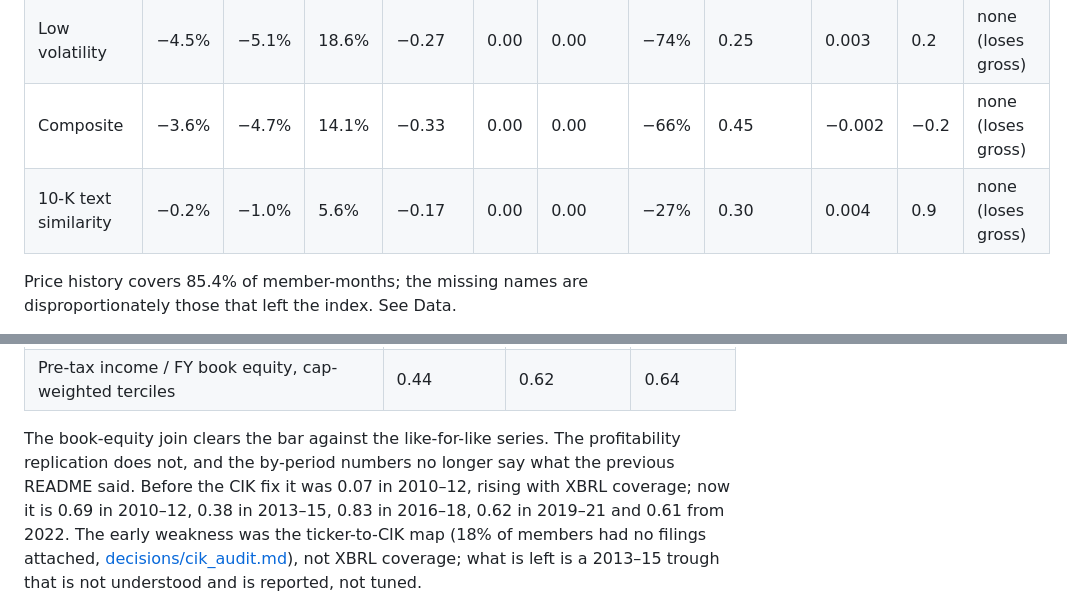
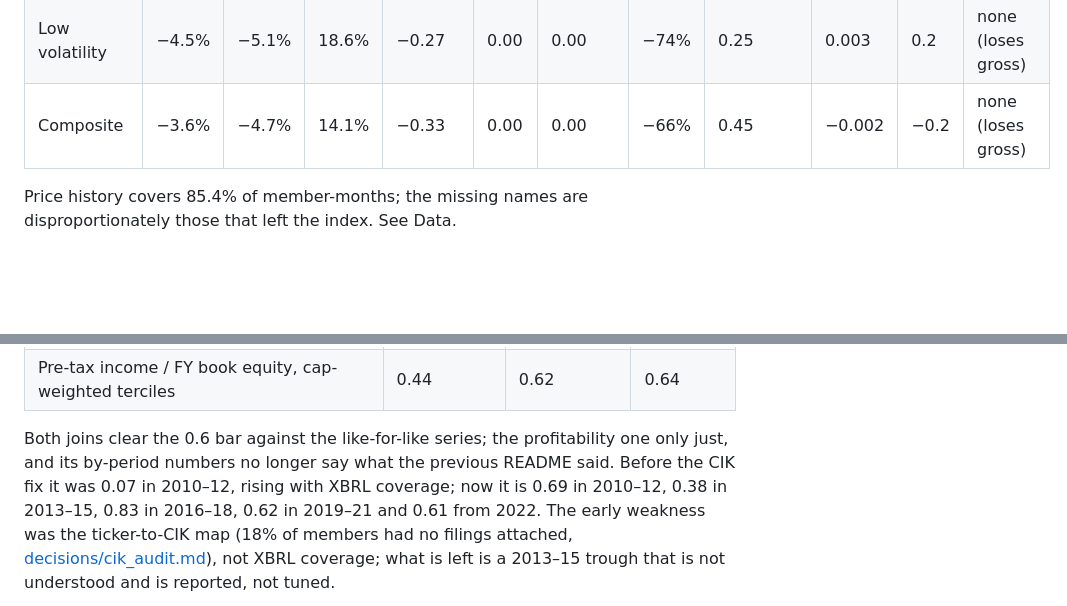
Before and after one commit to uty101/Cross-Sectional-Factor-Backtester, a Markdown page: README.md, 2 parts joined by grey strips. GitHub-like rendering; blank space fills up the shorter version.

```diff
--- a/README.md
+++ b/README.md
@@ -70,7 +70,6 @@ every dollar bought or sold**. Long–short is decile 10 minus decile 1.
 | Quality (GP/A, accruals) | 2.7% | 2.1% | 8.8% | 0.24 | 0.02 | 0.06 | −24% | 0.25 | 0.008 | 1.4 | 45 bp |
 | Low volatility | −4.5% | −5.1% | 18.6% | −0.27 | 0.00 | 0.00 | −74% | 0.25 | 0.003 | 0.2 | none (loses gross) |
 | Composite | −3.6% | −4.7% | 14.1% | −0.33 | 0.00 | 0.00 | −66% | 0.45 | −0.002 | −0.2 | none (loses gross) |
-| 10-K text similarity | −0.2% | −1.0% | 5.6% | −0.17 | 0.00 | 0.00 | −27% | 0.30 | 0.004 | 0.9 | none (loses gross) |
 
 Price history covers 85.4% of member-months; the missing names are
 disproportionately those that left the index. See Data.
@@ -182,9 +195,9 @@ leg correlates only 0.92 with full HML over the window).
 | B/P, cap-weighted terciles | 0.72 | **0.78** | **0.90** |
 | Pre-tax income / FY book equity, cap-weighted terciles | 0.44 | 0.62 | 0.64 |
 
-The book-equity join clears the bar against the like-for-like series. The
-profitability replication does not, and the by-period numbers no longer
-say what the previous README said. Before the CIK fix it was 0.07 in
+Both joins clear the 0.6 bar against the like-for-like series; the
+profitability one only just, and its by-period numbers no longer say what
+the previous README said. Before the CIK fix it was 0.07 in
 2010–12, rising with XBRL coverage; now it is 0.69 in 2010–12, 0.38 in
 2013–15, 0.83 in 2016–18, 0.62 in 2019–21 and 0.61 from 2022. The early
 weakness was the ticker-to-CIK map (18% of members had no filings attached,
```
Also changed, not shown: other parts of README.md (+36 -22 lines), CLAUDE.md (+6 -3 lines), reports/results.md (+36 -13 lines), reports/figures/chart1_deciles.png, reports/figures/chart2_rolling_ic.png, reports/figures/chart3_ic_decay.png, reports/figures/chart4_sharpe_vs_cost.png, 4 other files.
